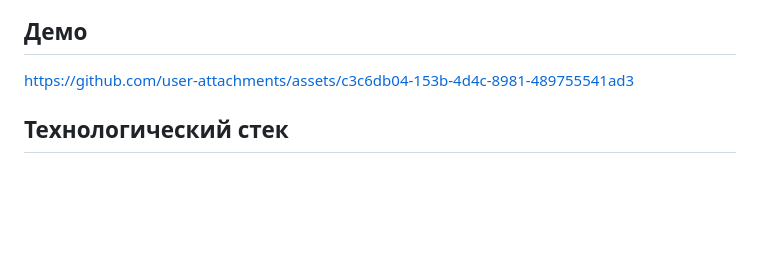
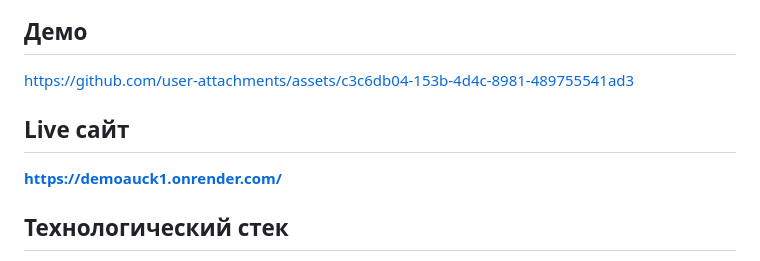
Before and after one commit to xonyae/xauk, a Markdown page: README.md, the part around the change. Rendered like a GitHub page; blank space fills up the shorter version.

```diff
--- a/README.md
+++ b/README.md
@@ -17,6 +17,8 @@
 https://github.com/user-attachments/assets/c3c6db04-153b-4d4c-8981-489755541ad3
 
 
+## Live сайт
+**https://demoauck1.onrender.com/**
 
 ## Технологический стек
 
```
